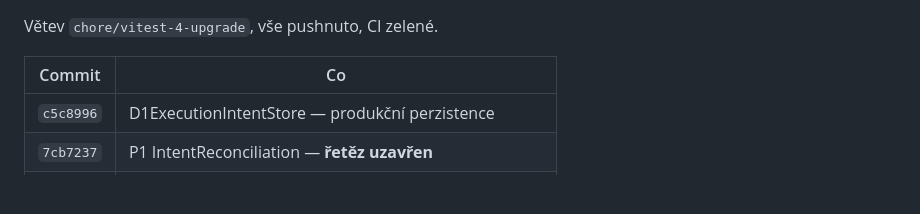
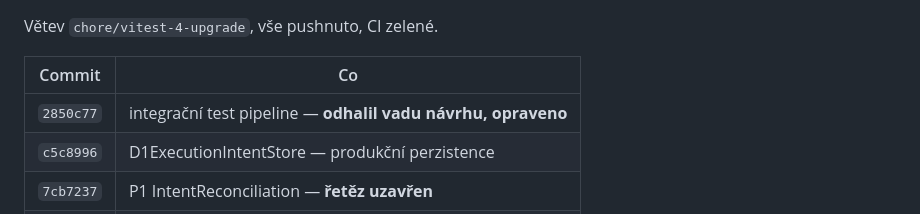
Before and after one commit to L-Code-Dynamics-Dev/nexus, a Markdown page: PROGRESS_LOG.md, the part around one of its changes. GitHub-like rendering; blank space fills up the shorter version.

Commit message:
docs: PROGRESS_LOG -- 957 testů, integrační test pipeline
Co-Authored-By: Claude Opus 5 (1M context) <noreply@anthropic.com>

```diff
--- a/PROGRESS_LOG.md
+++ b/PROGRESS_LOG.md
@@ -95,6 +95,7 @@ Větev `chore/vitest-4-upgrade`, vše pushnuto, CI zelené.
 
 | Commit | Co |
 |---|---|
+| `2850c77` | integrační test pipeline — **odhalil vadu návrhu, opraveno** |
 | `c5c8996` | D1ExecutionIntentStore — produkční perzistence |
 | `7cb7237` | P1 IntentReconciliation — **řetěz uzavřen** |
 | `277af82` | **první implementace Connector kontraktu** (byla nula) |
```
Also changed, not shown: other parts of PROGRESS_LOG.md (+1 -1 lines).
